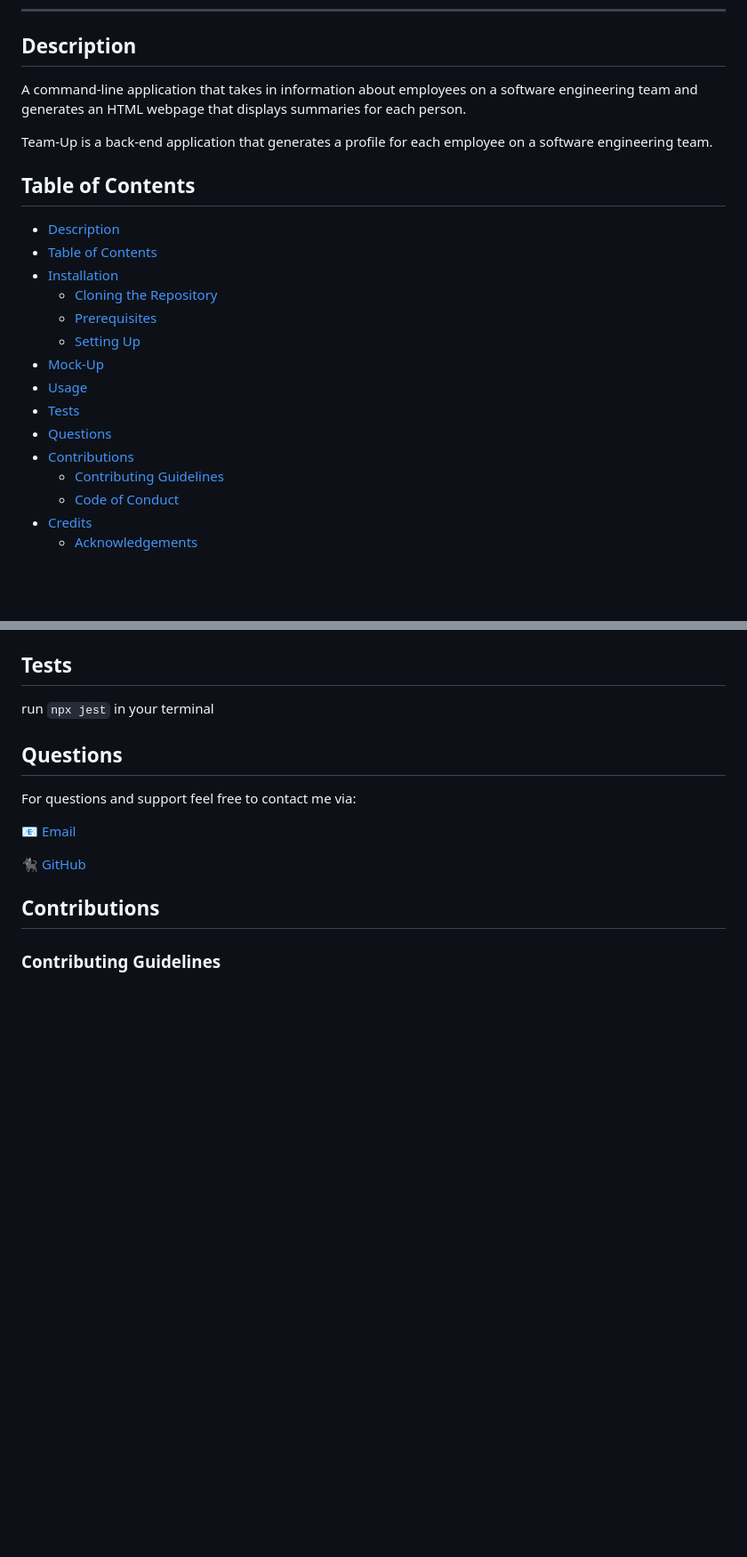
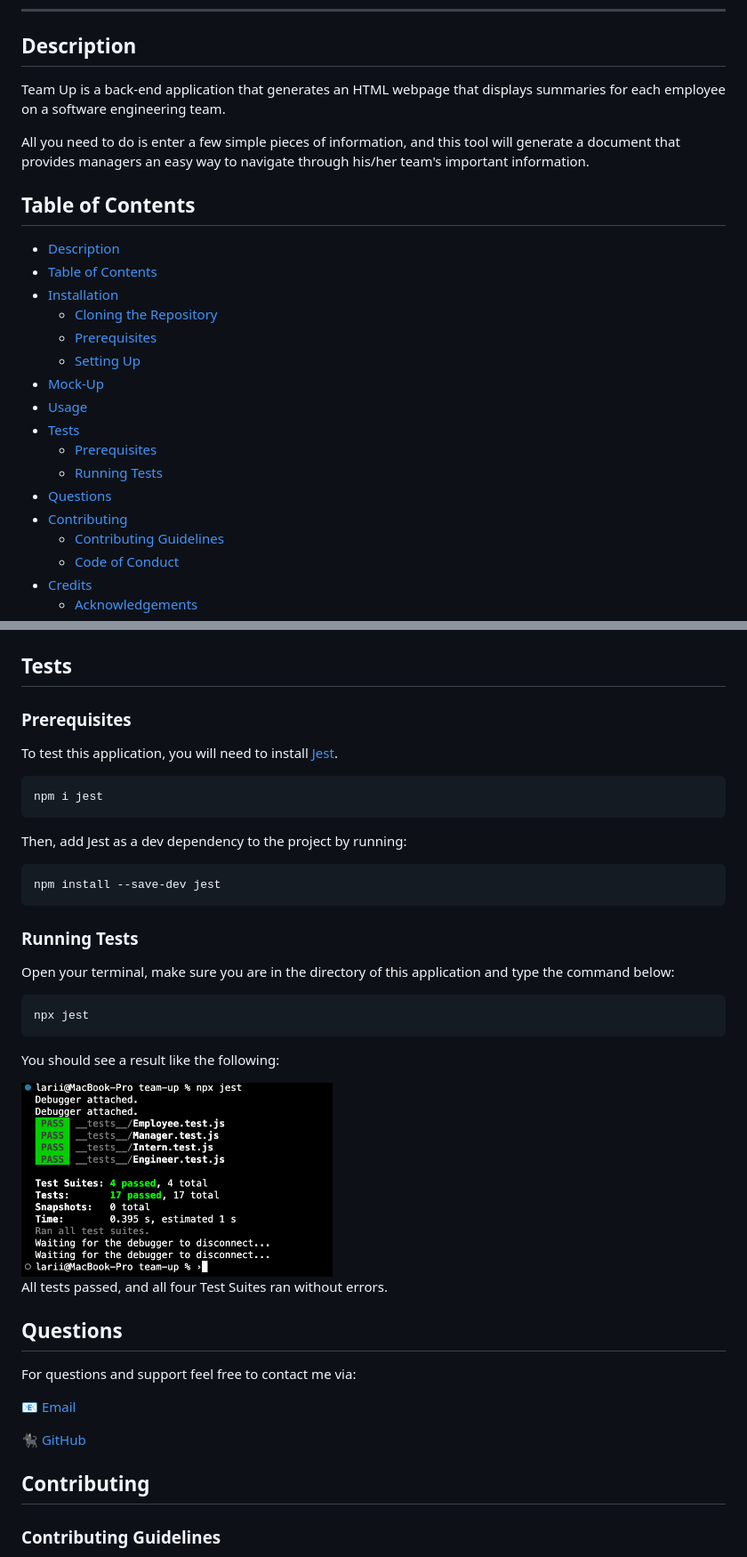
Before and after one commit to larigens/team-up, a Markdown page: README.md, 2 parts joined by grey strips. Shown: that part at 89% size. Rendered like a GitHub page; pictures changed too: dist/assets/images/test-demo.png (added); blank space fills up the shorter version.

Commit message:
updated readme and added tutorial video

````diff
--- a/README.md
+++ b/README.md
@@ -19,9 +19,9 @@
 ---
 ## Description
 
-A command-line application that takes in information about employees on a software engineering team and generates an HTML webpage that displays summaries for each person.
+Team Up is a back-end application that generates an HTML webpage that displays summaries for each employee on a software engineering team.
 
-Team-Up is a back-end application that generates a profile for each employee on a software engineering team.
+All you need to do is enter a few simple pieces of information, and this tool will generate a document that provides managers an easy way to navigate through his/her team's important information.
 
 ## Table of Contents
 - [Description](#description)
@@ -33,8 +33,10 @@ Team-Up is a back-end application that generates a profile for each employee on
 - [Mock-Up](#mock-up)
 - [Usage](#usage)
 - [Tests](#tests)
+  - [Prerequisites](#prerequisites-1)
+  - [Running Tests](#running-tests)
 - [Questions](#questions)
-- [Contributions](#contributions)
+- [Contributing](#contributing)
   - [Contributing Guidelines](#contributing-guidelines)
   - [Code of Conduct](#code-of-conduct)
 - [Credits](#credits)
@@ -101,7 +97,33 @@ If you need more guidance on how to use Team-Up, click here for the tutorial!
 
 ## Tests
 
-run `npx jest` in your terminal
+### Prerequisites
+
+To test this application, you will need to install [Jest](https://www.npmjs.com/package/jest).
+
+```bash
+npm i jest
+```
+
+Then, add Jest as a dev dependency to the project by running:
+
+```bash
+npm install --save-dev jest
+```
+
+### Running Tests
+
+Open your terminal, make sure you are in the directory of this application and type the command below:
+
+```bash
+npx jest
+```
+
+You should see a result like the following:
+
+<img src="./dist/assets/images/test-demo.png" alt="test-demo" width="350px" height="220px" />
+
+All tests passed, and all four Test Suites ran without errors.
 
 ## Questions
 
@@ -111,7 +133,7 @@ For questions and support feel free to contact me via:
 
 <a href="https://github.com/larigens">🐈‍⬛ GitHub </a>
 
-## Contributions
+## Contributing
 ### Contributing Guidelines
 
 Want to report a bug, contribute some code, request a new feature, or improve the documentation? You can submit an issue and I will gladly welcome you as a contributor, but before submitting an issue, please search the issue tracker, as it may already exist!
````
Also changed, not shown: other parts of README.md (+7 -13 lines), dist/assets/images/demo.png, 3 other files.
